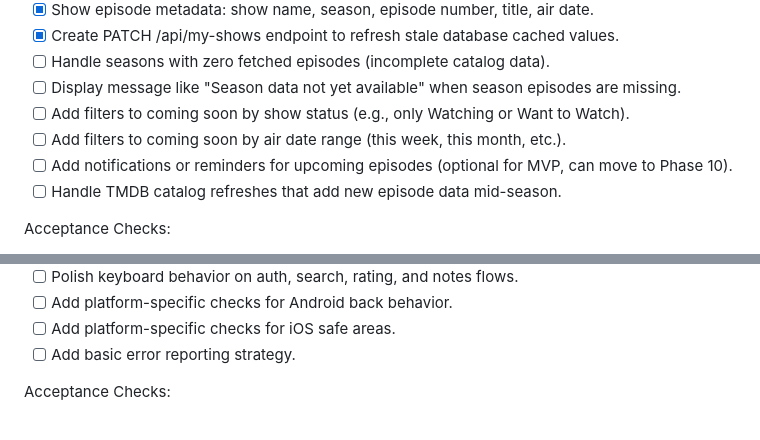
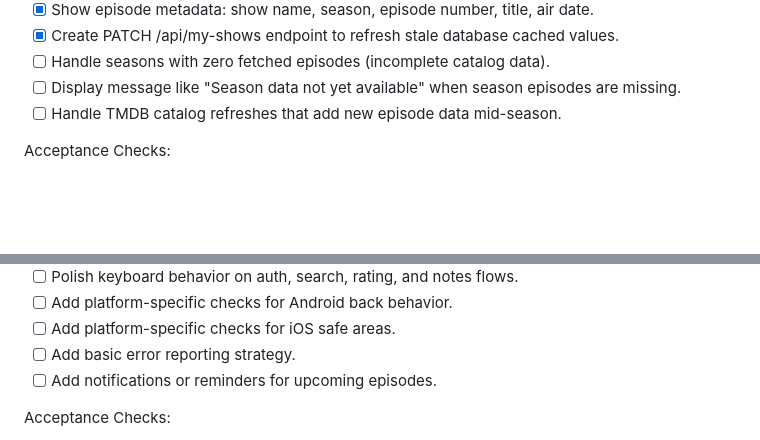
Before and after one commit to DiegoRojo99/Pilot-2-Finale, a Markdown page: docs/mobileRoadmap.md, 2 parts joined by grey strips. Drawn GitHub-style; blank space fills up the shorter version.

Commit message:
Removed some tasks and moved others

```diff
--- a/docs/mobileRoadmap.md
+++ b/docs/mobileRoadmap.md
@@ -239,9 +239,6 @@ Tasks:
 - [x] Create PATCH /api/my-shows endpoint to refresh stale database cached values.
 - [ ] Handle seasons with zero fetched episodes (incomplete catalog data).
 - [ ] Display message like "Season data not yet available" when season episodes are missing.
-- [ ] Add filters to coming soon by show status (e.g., only Watching or Want to Watch).
-- [ ] Add filters to coming soon by air date range (this week, this month, etc.).
-- [ ] Add notifications or reminders for upcoming episodes (optional for MVP, can move to Phase 10).
 - [ ] Handle TMDB catalog refreshes that add new episode data mid-season.
 
 Acceptance Checks:
@@ -351,6 +348,7 @@ Tasks:
 - [ ] Add platform-specific checks for Android back behavior.
 - [ ] Add platform-specific checks for iOS safe areas.
 - [ ] Add basic error reporting strategy.
+- [ ] Add notifications or reminders for upcoming episodes.
 
 Acceptance Checks:
 
```
